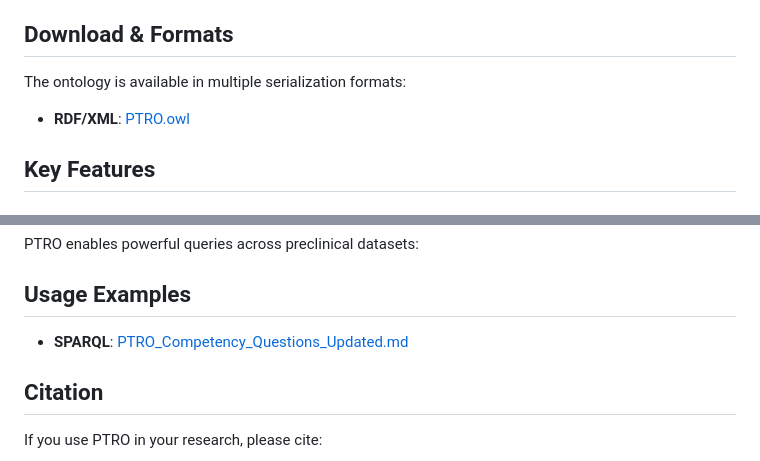
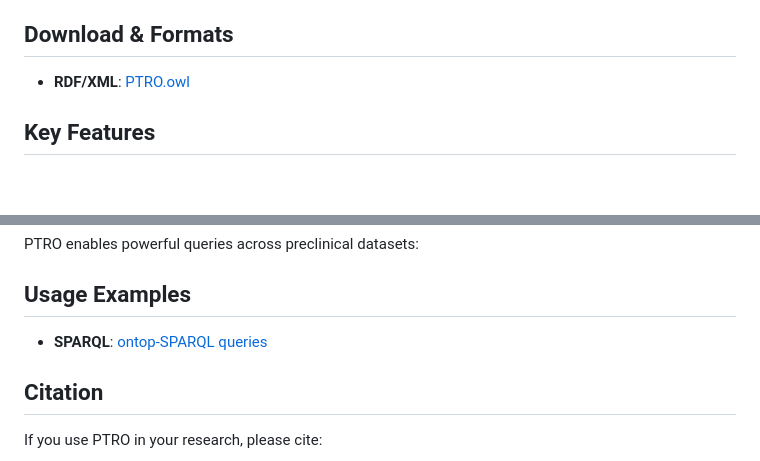
Before and after one commit to DKFZ-E220/PTRO, a Markdown page: README.md, 2 parts joined by grey strips. GitHub-like rendering; blank space fills up the shorter version.

Commit message:
readme updated
readme updated

```diff
--- a/README.md
+++ b/README.md
@@ -71,11 +71,7 @@ The ontology covers several core domains:
 
 ## Download & Formats
 
-The ontology is available in multiple serialization formats:
-
-
 - **RDF/XML**: [PTRO.owl](PTRO.owl)
-
 
 
 ## Key Features
@@ -102,7 +98,7 @@ PTRO enables powerful queries across preclinical datasets:
 
 ## Usage Examples
 
-- **SPARQL**: [PTRO_Competency_Questions_Updated.md](PTRO_Competency_Questions_Updated.md)
+- **SPARQL**: [ontop-SPARQL queries](https://github.com/DKFZ-E220/PTRO/blob/main/mapping_PTRO_Ontop/ontop-SPARQL%20queries.md)
 
 ## Citation
 
```
Also changed, not shown: PTRO_Competency_Questions_Updated.md (deleted, +0 -232 lines).
